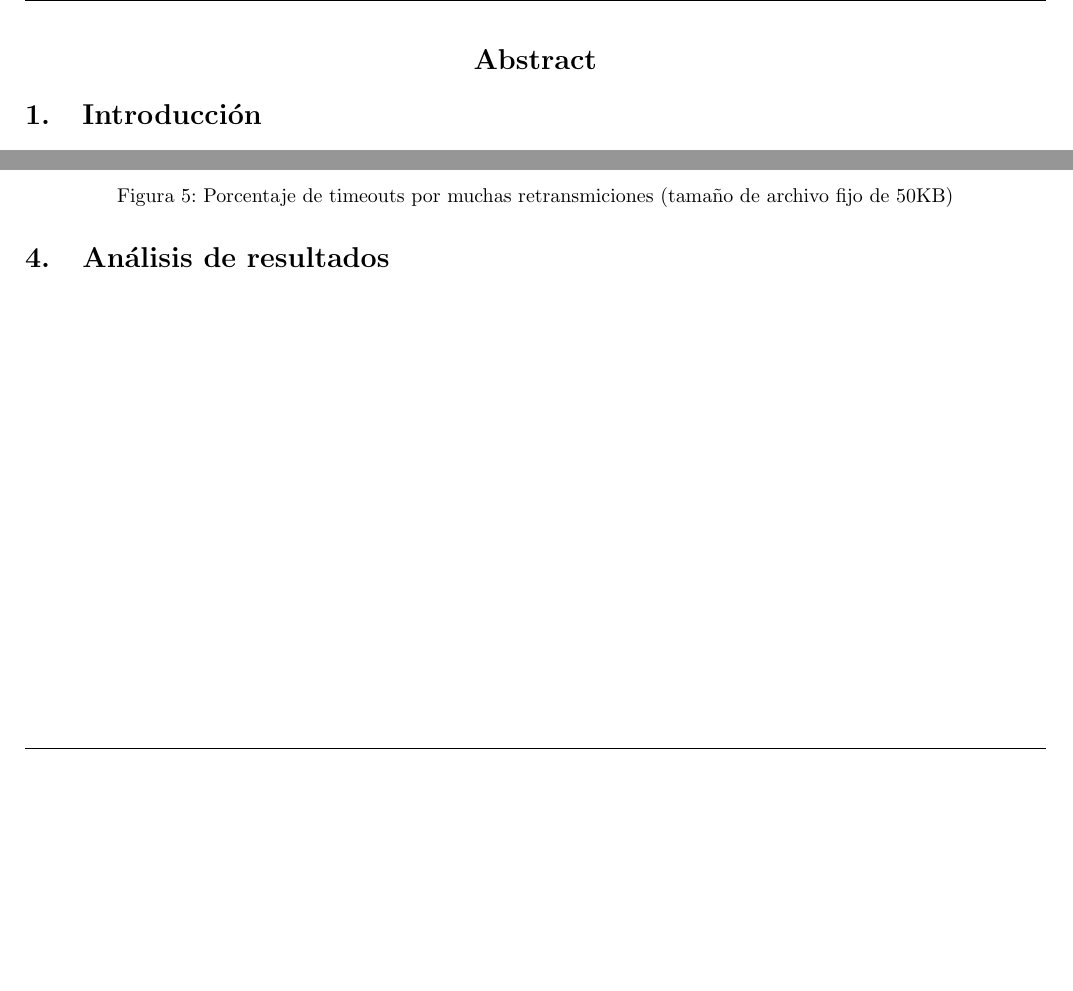
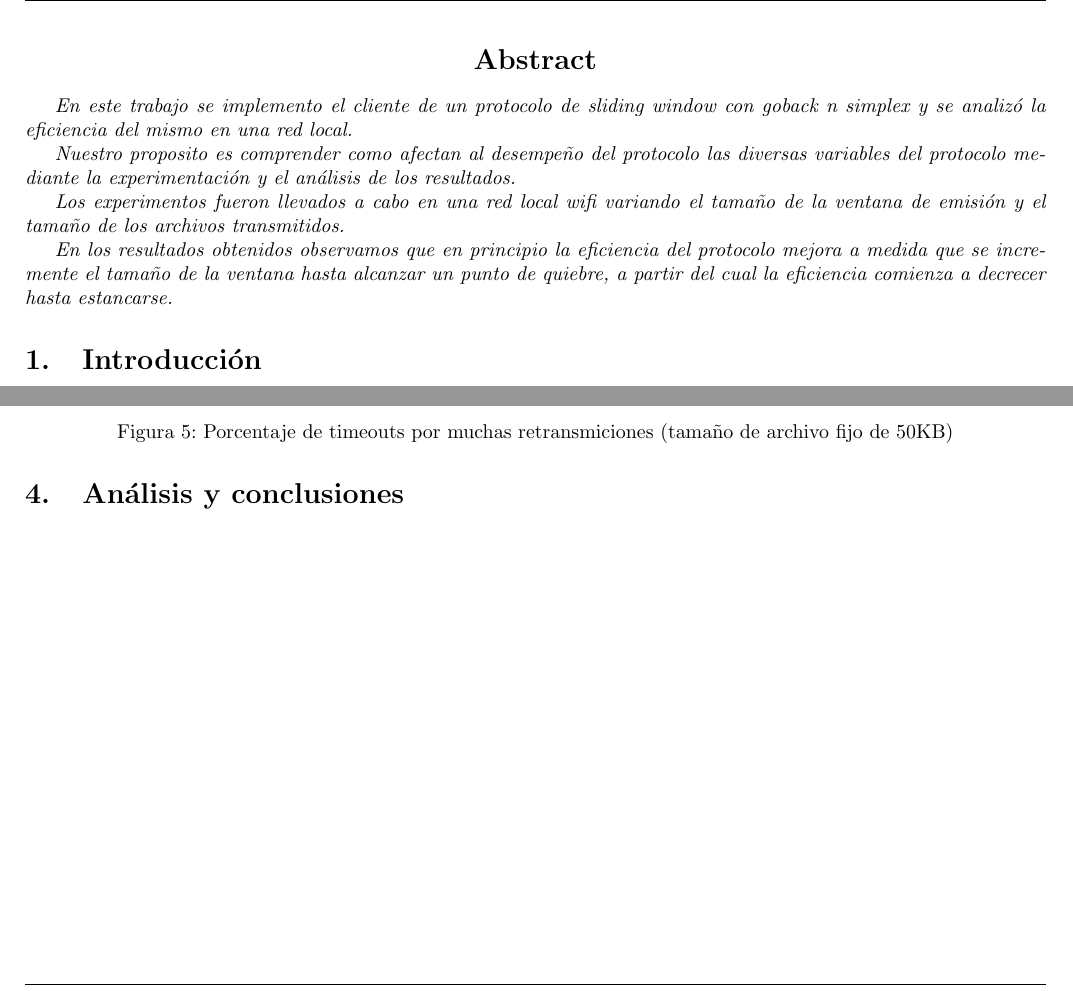
Before and after one commit to belriose/Redes, a LaTeX document (TP3/Informe/tp3.tex, which reads TP3/Informe/abstract.tex, TP3/Informe/analisis.tex): two parts of pages 4 and 10 of 10, joined at a grey line, cut so that both start at the same text, the shorter picture padded with empty space. Compiled offline with pdfLaTeX.

Commit message:
Abstract

```diff
--- a/TP3/Informe/abstract.tex
+++ b/TP3/Informe/abstract.tex
@@ -1,5 +1,8 @@
 \section*{\centering Abstract}
 
 {\em
-
+\indent	En este trabajo se implemento el cliente de un protocolo de sliding window con goback n simplex y se analizó la eficiencia del mismo en una red local.	\\
+\indent	Nuestro proposito es comprender como afectan al desempeño del protocolo las diversas variables del protocolo mediante la experimentación y el análisis de los resultados.	\\
+\indent	Los experimentos fueron llevados a cabo en una red local wifi variando el tamaño de la ventana de emisión y el tamaño de los archivos transmitidos.	\\
+\indent	En los resultados obtenidos observamos que en principio la eficiencia del protocolo mejora a medida que se incremente el tamaño de la ventana hasta alcanzar un punto de quiebre, a partir del cual la eficiencia comienza a decrecer hasta estancarse.
 }
--- a/TP3/Informe/analisis.tex
+++ b/TP3/Informe/analisis.tex
@@ -1 +1 @@
-\section{Análisis de resultados}
+\section{Análisis y conclusiones}
```
Also changed, not shown: TP3/Informe/tp3.tex (+1 -1 lines), TP3/Informe/tp3.pdf.
